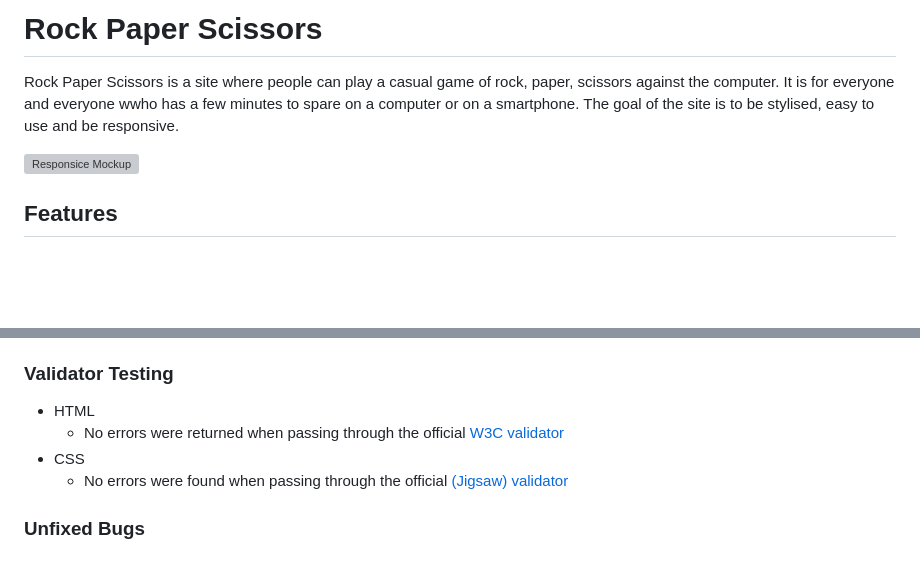
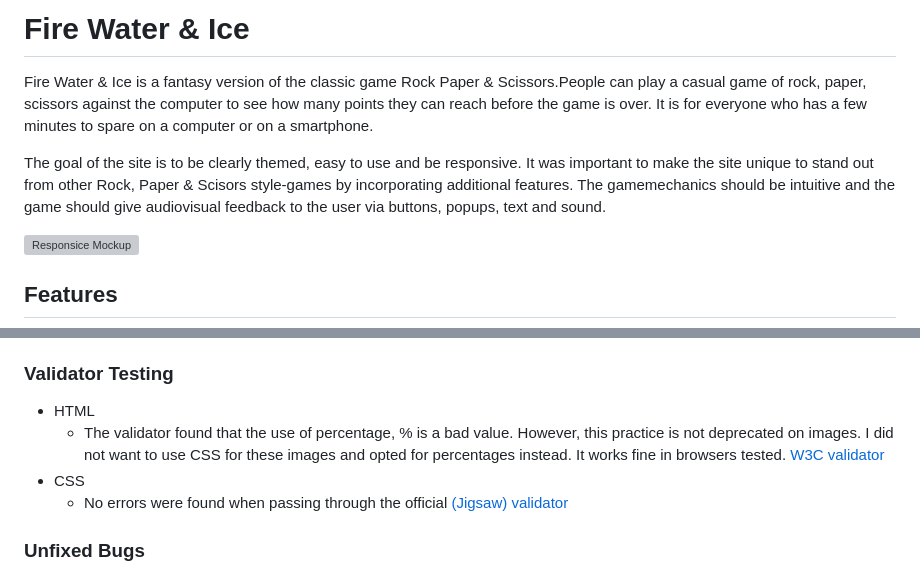
Before and after one commit to arch111arch/fire-water-and-ice-game, a Markdown page: README.md, 2 parts joined by grey strips. Drawn GitHub-style; blank space fills up the shorter version; grey boxes are pictures that could not be loaded.

```diff
--- a/README.md
+++ b/README.md
@@ -1,6 +1,8 @@
-# Rock Paper Scissors
-Rock Paper Scissors is a site where people can play a casual game of rock, paper, scissors against the computer. It is for everyone and everyone wwho has a few minutes to spare on a computer or on a smartphone.
-The goal of the site is to be stylised, easy to use and be responsive.
+# Fire Water & Ice
+Fire Water & Ice is a fantasy version of the classic game Rock Paper & Scissors.People can play a casual game of rock, paper, scissors against the computer to see how many points they can reach before the game is over. It is for everyone who has a few minutes to spare on a computer or on a smartphone.
+
+The goal of the site is to be clearly themed, easy to use and be responsive. It was important to make the site unique to stand out from other Rock, Paper & Scisors style-games by incorporating additional features.
+The gamemechanics should be intuitive and the game should give audiovisual feedback to the user via buttons, popups, text and sound.
 
 ![Responsice Mockup](https://github.com/lucyrush/readme-template/blob/master/media/love_running_mockup.png)
 
@@ -49,7 +51,7 @@ If this section grows too long, you may want to split it off into a separate fil
 ### Validator Testing
 
 - HTML
-  - No errors were returned when passing through the official [W3C validator](https://validator.w3.org/nu/?doc=https%3A%2F%2Fcode-institute-org.github.io%2Flove-running-2.0%2Findex.html)
+  - The validator found that the use of percentage, % is a bad value. However, this practice is not deprecated on images. I did not want to use CSS for these images and opted for percentages instead. It works fine in browsers tested.  [W3C validator](https://validator.w3.org/nu/?doc=https%3A%2F%2Fcode-institute-org.github.io%2Flove-running-2.0%2Findex.html)
 - CSS
   - No errors were found when passing through the official [(Jigsaw) validator](https://jigsaw.w3.org/css-validator/validator?uri=https%3A%2F%2Fvalidator.w3.org%2Fnu%2F%3Fdoc%3Dhttps%253A%252F%252Fcode-institute-org.github.io%252Flove-running-2.0%252Findex.html&profile=css3svg&usermedium=all&warning=1&vextwarning=&lang=en#css)
 
```
